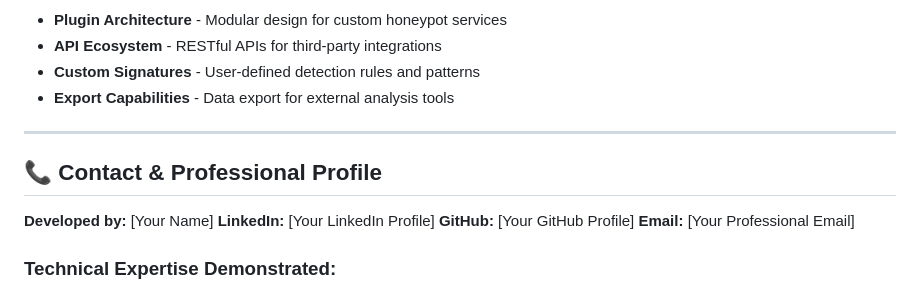
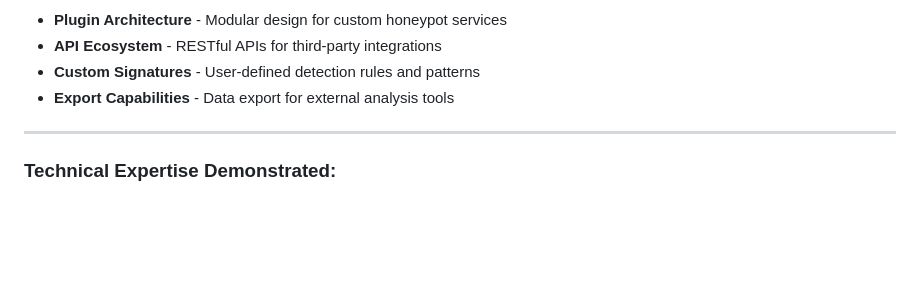
Before and after one commit to userinfamous/phids-honeypot-ids, a Markdown page: README.md, the part around the change. Rendered like a GitHub page; blank space fills up the shorter version.

```diff
--- a/README.md
+++ b/README.md
@@ -518,13 +518,6 @@ This project demonstrates **professional-level software development** with:
 
 ---
 
-## 📞 **Contact & Professional Profile**
-
-**Developed by:** [Your Name]
-**LinkedIn:** [Your LinkedIn Profile]
-**GitHub:** [Your GitHub Profile]
-**Email:** [Your Professional Email]
-
 ### **Technical Expertise Demonstrated:**
 - ✅ **Python Development** - Advanced async programming, web frameworks
 - ✅ **Cybersecurity** - Threat detection, incident response, security analysis
```
